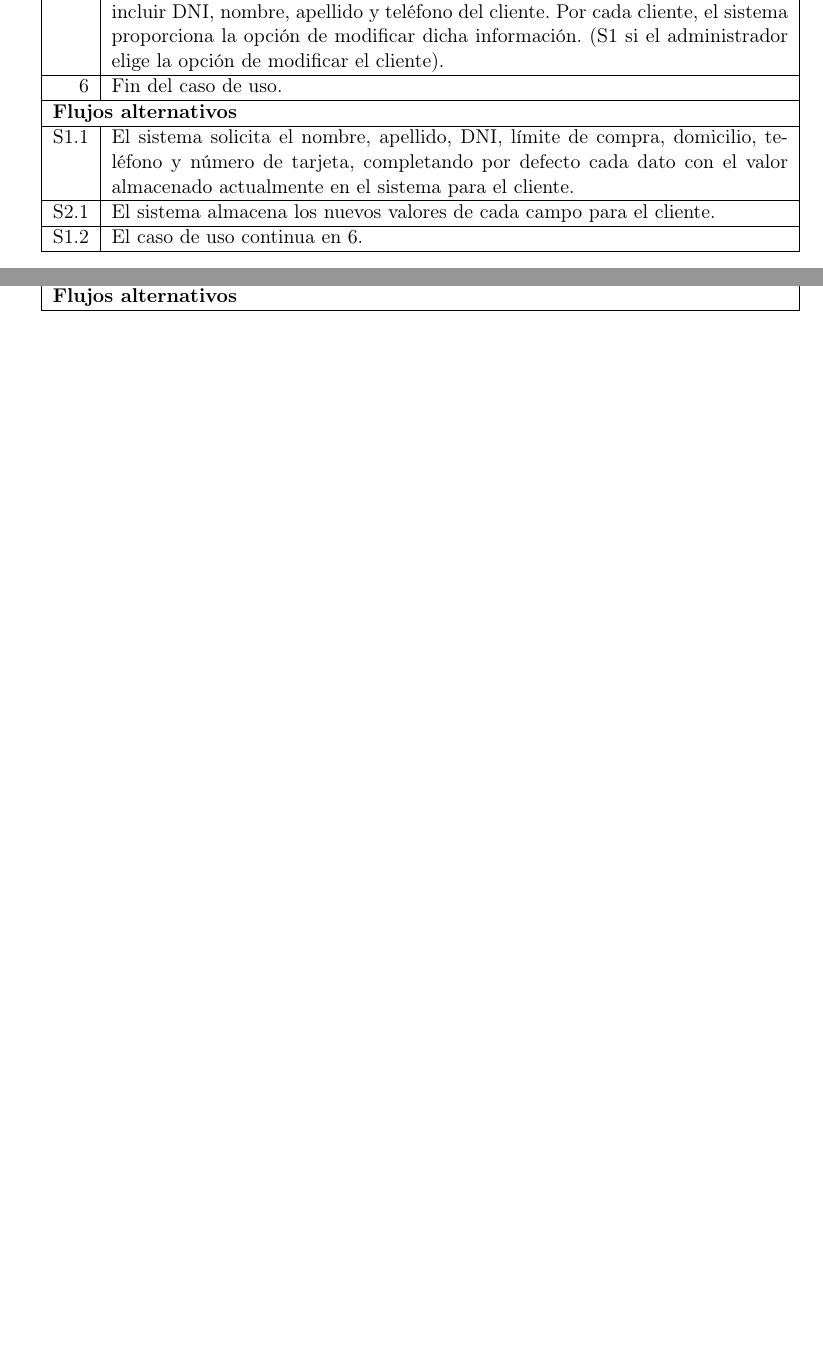
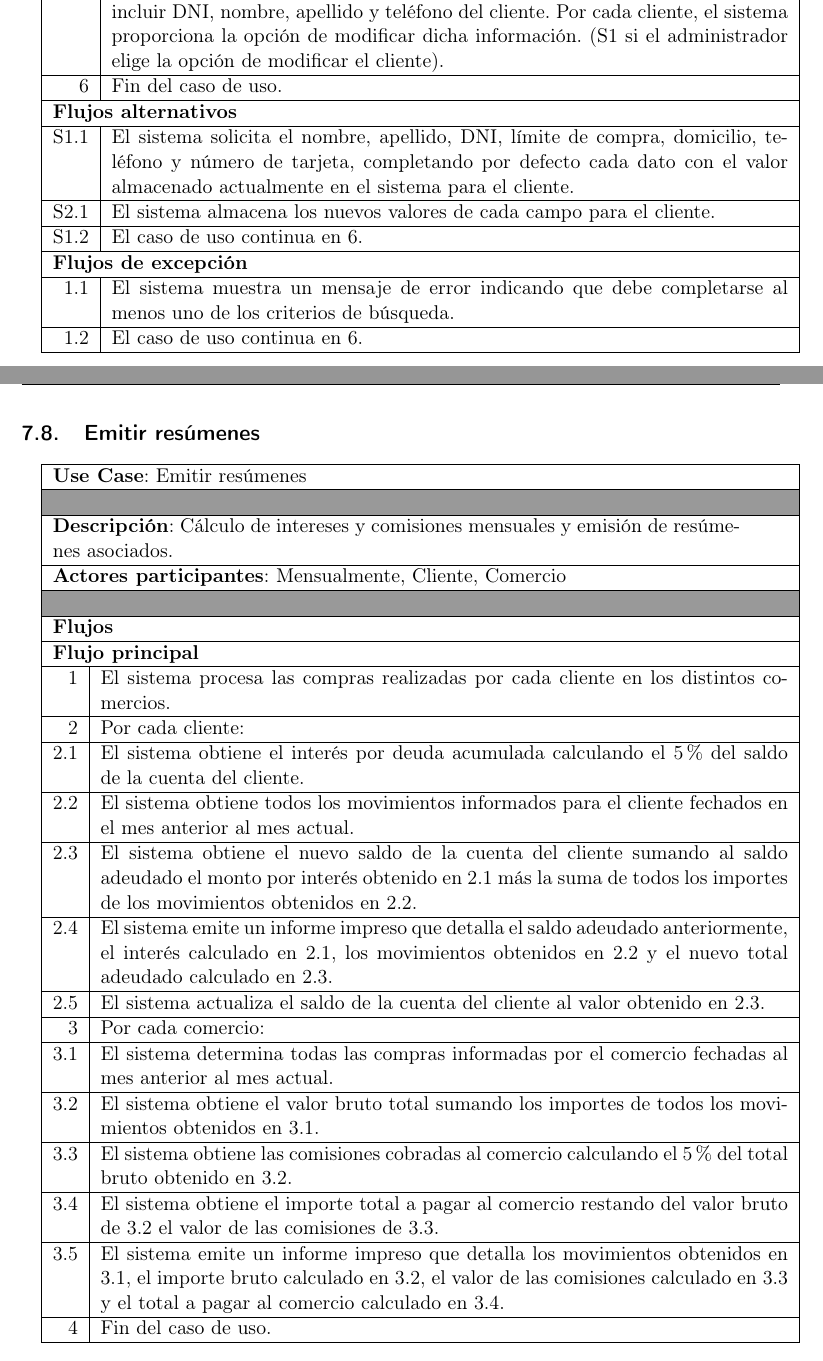
Before and after one commit to hernanfiuba24/fiuba-7509-shoppycard-g4, a LaTeX document (tex/main.tex, which reads tex/cu_emitir_resumenes.tex, tex/cu_mantener_clientes.tex, tex/cu_mantener_comercios.tex): two parts of pages 17 and 18 of 19 before the commit and two parts of pages 17 and 19 of 20 after it, joined at a grey line, cut so that both start at the same text, the shorter picture padded with empty space. Compiled offline with pdfLaTeX.

Commit message:
Agregado caso de uso emitir resumenes

```diff
--- /dev/null
+++ b/tex/cu_emitir_resumenes.tex
@@ -0,0 +1,72 @@
+\begin{tabularx}{\textwidth}{| r | X |}
+\hline
+\multicolumn{2}{|X|}{
+\textbf{Use Case}: Emitir resúmenes} \\
+
+\hline
+\multicolumn{2}{|c|}{\cellcolor[gray]{0.6}} \\
+
+\hline
+\multicolumn{2}{|X|}{
+\textbf{Descripción}: Cálculo de intereses y comisiones mensuales y emisión de
+resúmenes asociados.} \\
+
+\hline
+\multicolumn{2}{|X|}{
+\textbf{Actores participantes}: Mensualmente, Cliente, Comercio} \\
+
+\hline
+\multicolumn{2}{|c|}{\cellcolor[gray]{0.6} } \\
+
+\hline
+\multicolumn{2}{|X|}{
+\textbf{Flujos}} \\
+
+\hline
+\multicolumn{2}{|X|}{
+\textbf{Flujo principal}} \\
+
+\hline
+1 & El sistema procesa las compras realizadas por cada cliente en los distintos
+comercios. \\
+\hline
+2 & Por cada cliente: \\
+\hline
+2.1 & El sistema obtiene el interés por deuda acumulada calculando el 5\% del
+saldo de la cuenta del cliente. \\
+\hline
+2.2 & El sistema obtiene todos los movimientos informados para el cliente
+fechados en el mes anterior al mes actual. \\
+\hline
+2.3 & El sistema obtiene el nuevo saldo de la cuenta del cliente sumando al
+saldo adeudado el monto por interés obtenido en 2.1 más la suma de todos los
+importes de los movimientos obtenidos en 2.2. \\
+\hline
+2.4 & El sistema emite un informe impreso que detalla el saldo adeudado
+anteriormente, el interés calculado en 2.1, los movimientos obtenidos en 2.2 y
+el nuevo total adeudado calculado en 2.3. \\
+\hline
+2.5 & El sistema actualiza el saldo de la cuenta del cliente al valor obtenido en 2.3. \\
+\hline
+3 & Por cada comercio: \\
+\hline
+3.1 & El sistema determina todas las compras informadas por el comercio
+fechadas al mes anterior al mes actual. \\
+\hline
+3.2 & El sistema obtiene el valor bruto total sumando los importes de todos los
+movimientos obtenidos en 3.1. \\
+\hline
+3.3 & El sistema obtiene las comisiones cobradas al comercio calculando el 5\%
+del total bruto obtenido en 3.2. \\
+\hline
+3.4 & El sistema obtiene el importe total a pagar al comercio restando del
+valor bruto de 3.2 el valor de las comisiones de 3.3. \\
+\hline
+3.5 & El sistema emite un informe impreso que detalla los movimientos obtenidos
+en 3.1, el importe bruto calculado en 3.2, el valor de las comisiones calculado
+en 3.3 y el total a pagar al comercio calculado en 3.4. \\
+\hline
+4 & Fin del caso de uso. \\
+
+\hline
+\end{tabularx}
--- a/tex/cu_mantener_clientes.tex
+++ b/tex/cu_mantener_clientes.tex
@@ -61,4 +61,15 @@ S2.1 & El sistema almacena los nuevos valores de cada campo para el cliente. \\
 S1.2 & El caso de uso continua en 6. \\
 
 \hline
+\multicolumn{2}{|X|}{
+\textbf{Flujos de excepción}} \\
+
+\hline
+1.1 & El sistema muestra un mensaje de error indicando que debe completarse al
+menos uno de los criterios de búsqueda. \\
+\hline
+1.2 & El caso de uso continua en 6. \\
+
+
+\hline
 \end{tabularx}
--- a/tex/cu_mantener_comercios.tex
+++ b/tex/cu_mantener_comercios.tex
@@ -89,4 +73,20 @@ nombre de cada uno de ellos. \\
 S3.2 & El caso de uso continua en 3. \\
 
 \hline
+\multicolumn{2}{|X|}{
+\textbf{Flujos de excepción}} \\
+
+\hline
+E1.1 & El sistema muestra un mensaje de error informando que el código
+ingresado pertenece a otro comercio. \\
+\hline
+E1.2 & El caso de uso continua en 3. \\
+
+\hline
+E2.1 & El sistema muestra un mensaje de error informando que el código
+ingresado no pertenece a ningún comercio. \\
+\hline
+E2.2 & El caso de uso continua en 3. \\
+
+\hline
 \end{tabularx}
--- a/tex/modcasosuso.tex
+++ b/tex/modcasosuso.tex
@@ -68,3 +68,6 @@ diagrama de casos de uso de la sección~\ref{sec:diagrama_casos_uso}.
 
 \subsection{Mantener comercios}
 \input{tex/cu_mantener_comercios}
+
+\subsection{Emitir resúmenes}
+\input{tex/cu_emitir_resumenes}
```
Also changed, not shown: images/mod_casosuso_diagrama.png, tex/cu_mantener_comercios.tex (16 more changed lines), 1 other file.
